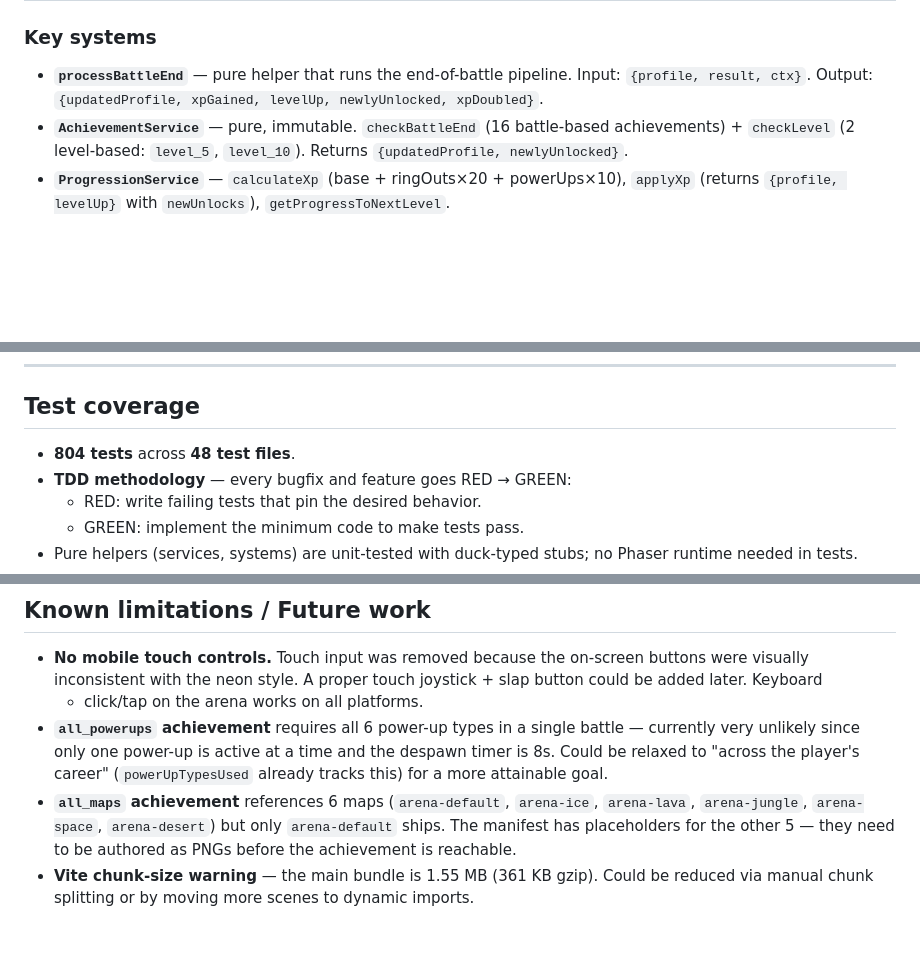
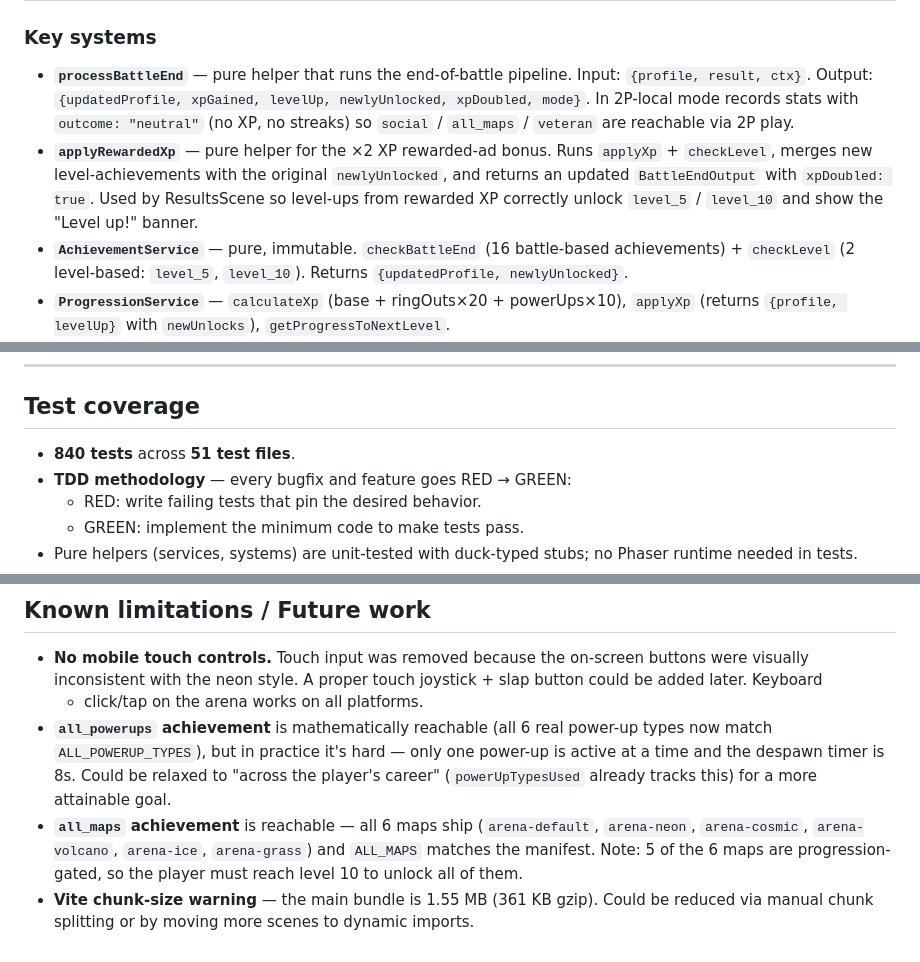
Before and after one commit to ilchingg7-creator/arena-slaps, a Markdown page: STATUS.md, 3 parts joined by grey strips. Drawn GitHub-style; blank space fills up the shorter version.

```diff
--- a/STATUS.md
+++ b/STATUS.md
@@ -139,7 +224,15 @@ Three integration bugs surfaced by QA:
 
 - **`processBattleEnd`** — pure helper that runs the end-of-battle
   pipeline. Input: `{profile, result, ctx}`. Output: `{updatedProfile,
-  xpGained, levelUp, newlyUnlocked, xpDoubled}`.
+  xpGained, levelUp, newlyUnlocked, xpDoubled, mode}`. In 2P-local mode
+  records stats with `outcome: "neutral"` (no XP, no streaks) so
+  `social` / `all_maps` / `veteran` are reachable via 2P play.
+- **`applyRewardedXp`** — pure helper for the ×2 XP rewarded-ad bonus.
+  Runs `applyXp` + `checkLevel`, merges new level-achievements with the
+  original `newlyUnlocked`, and returns an updated `BattleEndOutput`
+  with `xpDoubled: true`. Used by ResultsScene so level-ups from
+  rewarded XP correctly unlock `level_5` / `level_10` and show the
+  "Level up!" banner.
 - **`AchievementService`** — pure, immutable. `checkBattleEnd` (16
   battle-based achievements) + `checkLevel` (2 level-based:
   `level_5`, `level_10`). Returns `{updatedProfile, newlyUnlocked}`.
@@ -179,7 +272,7 @@ Three integration bugs surfaced by QA:
 
 ## Test coverage
 
-- **804 tests** across **48 test files**.
+- **840 tests** across **51 test files**.
 - **TDD methodology** — every bugfix and feature goes RED → GREEN:
   - RED: write failing tests that pin the desired behavior.
   - GREEN: implement the minimum code to make tests pass.
@@ -241,16 +334,16 @@ arena-slaps/
   on-screen buttons were visually inconsistent with the neon style. A
   proper touch joystick + slap button could be added later. Keyboard
   + click/tap on the arena works on all platforms.
-- **`all_powerups` achievement** requires all 6 power-up types in a
-  single battle — currently very unlikely since only one power-up is
-  active at a time and the despawn timer is 8s. Could be relaxed to
-  "across the player's career" (`powerUpTypesUsed` already tracks
-  this) for a more attainable goal.
-- **`all_maps` achievement** references 6 maps (`arena-default`,
-  `arena-ice`, `arena-lava`, `arena-jungle`, `arena-space`,
-  `arena-desert`) but only `arena-default` ships. The manifest has
-  placeholders for the other 5 — they need to be authored as PNGs
-  before the achievement is reachable.
+- **`all_powerups` achievement** is mathematically reachable (all 6
+  real power-up types now match `ALL_POWERUP_TYPES`), but in practice
+  it's hard — only one power-up is active at a time and the despawn
+  timer is 8s. Could be relaxed to "across the player's career"
+  (`powerUpTypesUsed` already tracks this) for a more attainable goal.
+- **`all_maps` achievement** is reachable — all 6 maps ship
+  (`arena-default`, `arena-neon`, `arena-cosmic`, `arena-volcano`,
+  `arena-ice`, `arena-grass`) and `ALL_MAPS` matches the manifest.
+  Note: 5 of the 6 maps are progression-gated, so the player must
+  reach level 10 to unlock all of them.
 - **Vite chunk-size warning** — the main bundle is 1.55 MB (361 KB
   gzip). Could be reduced via manual chunk splitting or by moving
   more scenes to dynamic imports.
```
Also changed, not shown: other parts of STATUS.md (+88 -3 lines).
